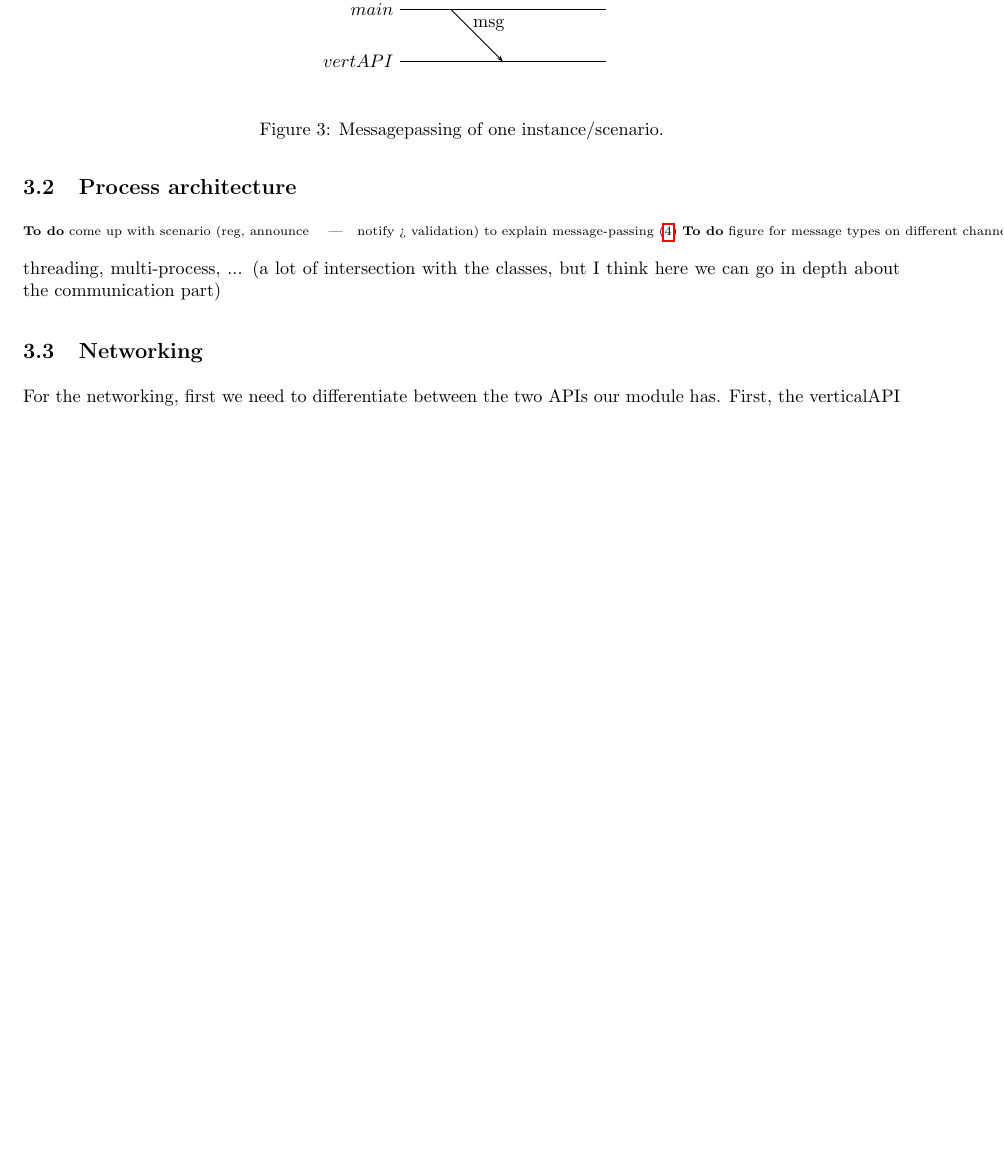
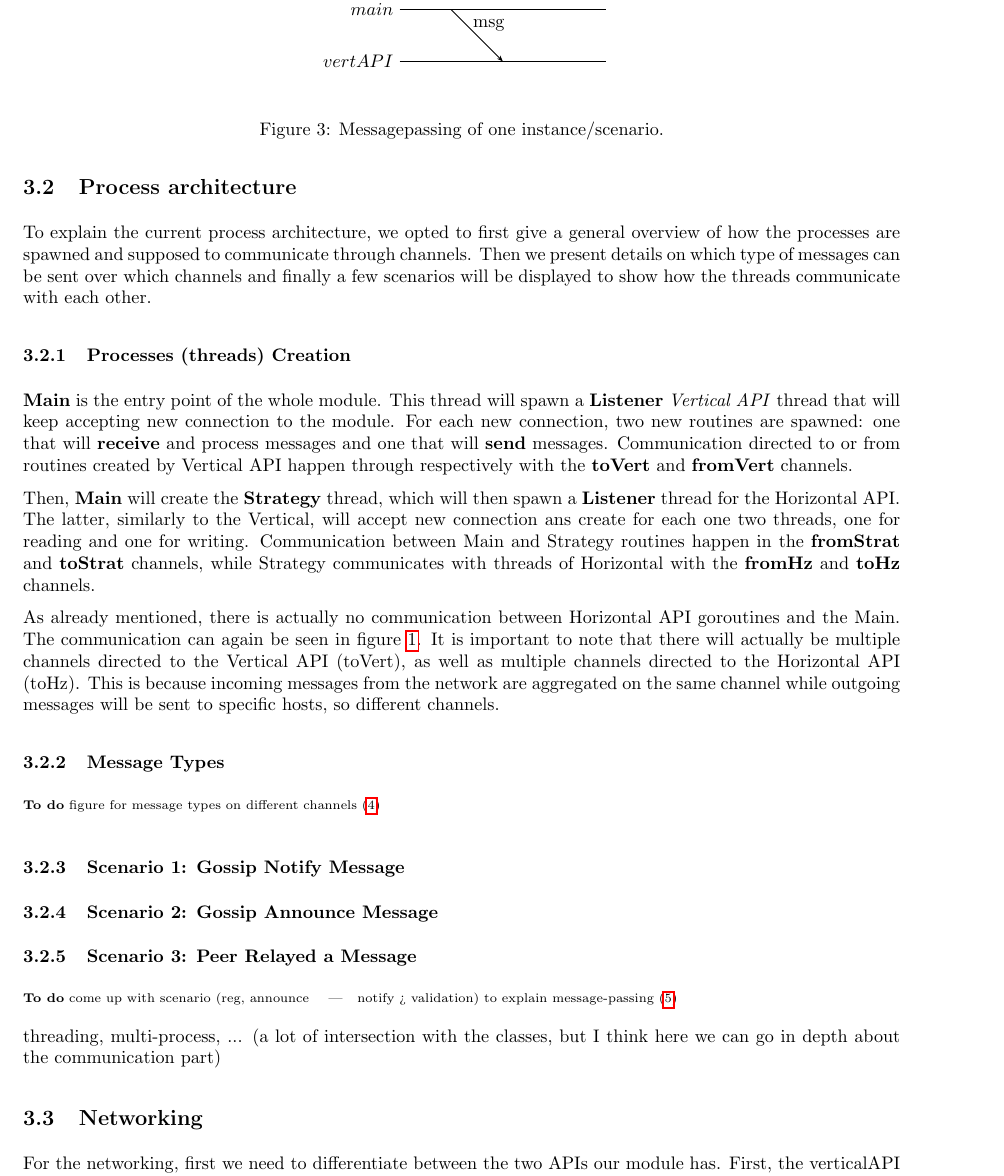
Before and after one commit to faguccio/Whisper2Peer, a LaTeX document (reports/02-midterm/main.tex): part of page 4 of 7 before the commit and part of page 4 of 8 after it, cut so that both start at the same text, the shorter picture padded with empty space. Compiled offline with pdfLaTeX; a LaTeX package or settings file that is missing is left out.

Commit message:
Added overview of process architecture

```diff
--- a/reports/02-midterm/main.tex
+++ b/reports/02-midterm/main.tex
@@ -158,11 +158,29 @@ This way we avoid the necessity to include the \texttt{verticalAPI/types} packag
 	\end{figure}
 \end{landscape}
 
-\subsection{Process architecture} \label{sec:msgpassing}
-% TODO(Fabio)
+\subsection{Process architecture}
+
+To explain the current process architecture, we opted to first give a general overview of how the processes are spawned and supposed to communicate through channels. Then we present details on which type of messages can be sent over which channels and finally a few scenarios will be displayed to show how the threads communicate with each other.
+
+\subsubsection{Processes (threads) Creation}
+
+\textbf{Main} is the entry point of the whole module. This thread will spawn a \textbf{Listener} \textit{Vertical API} thread that will keep accepting new connection to the module. For each new connection, two new routines are spawned: one that will \textbf{receive} and process messages and one that will \textbf{send} messages. Communication directed to or from routines created by Vertical API happen through respectively with the \textbf{toVert} and \textbf{fromVert} channels.
+
+Then, \textbf{Main} will create the \textbf{Strategy} thread, which will then spawn a \textbf{Listener} thread for the {Horizontal API}. The latter, similarly to the Vertical, will accept new connection ans create for each one two threads, one for reading and one for writing. Communication between Main and Strategy routines happen in the \textbf{fromStrat} and \textbf{toStrat} channels, while Strategy communicates with threads of Horizontal with the \textbf{fromHz} and \textbf{toHz} channels.
+
+As already mentioned, there is actually no communication between Horizontal API goroutines and the Main. The communication can again be seen in figure \ref{fig:overview}. It is important to note that there will actually be multiple channels directed to the Vertical API (toVert), as well as multiple channels directed to the Horizontal API (toHz). This is because incoming messages from the network are aggregated on the same channel while outgoing messages will be sent to specific hosts, so different channels.
+
+\subsubsection{Message Types}
+
+\Todo{figure for message types on different channels}
+
+\subsubsection{Scenario 1: Gossip Notify Message}
+
+\subsubsection{Scenario 2: Gossip Announce Message}
+
+\subsubsection{Scenario 3: Peer Relayed a Message}
 
 \Todo{come up with scenario (reg, announce \quad|\quad notify > validation) to explain message-passing}
-\Todo{figure for message types on different channels}
 
 \begin{figure}
 	\centering
```
